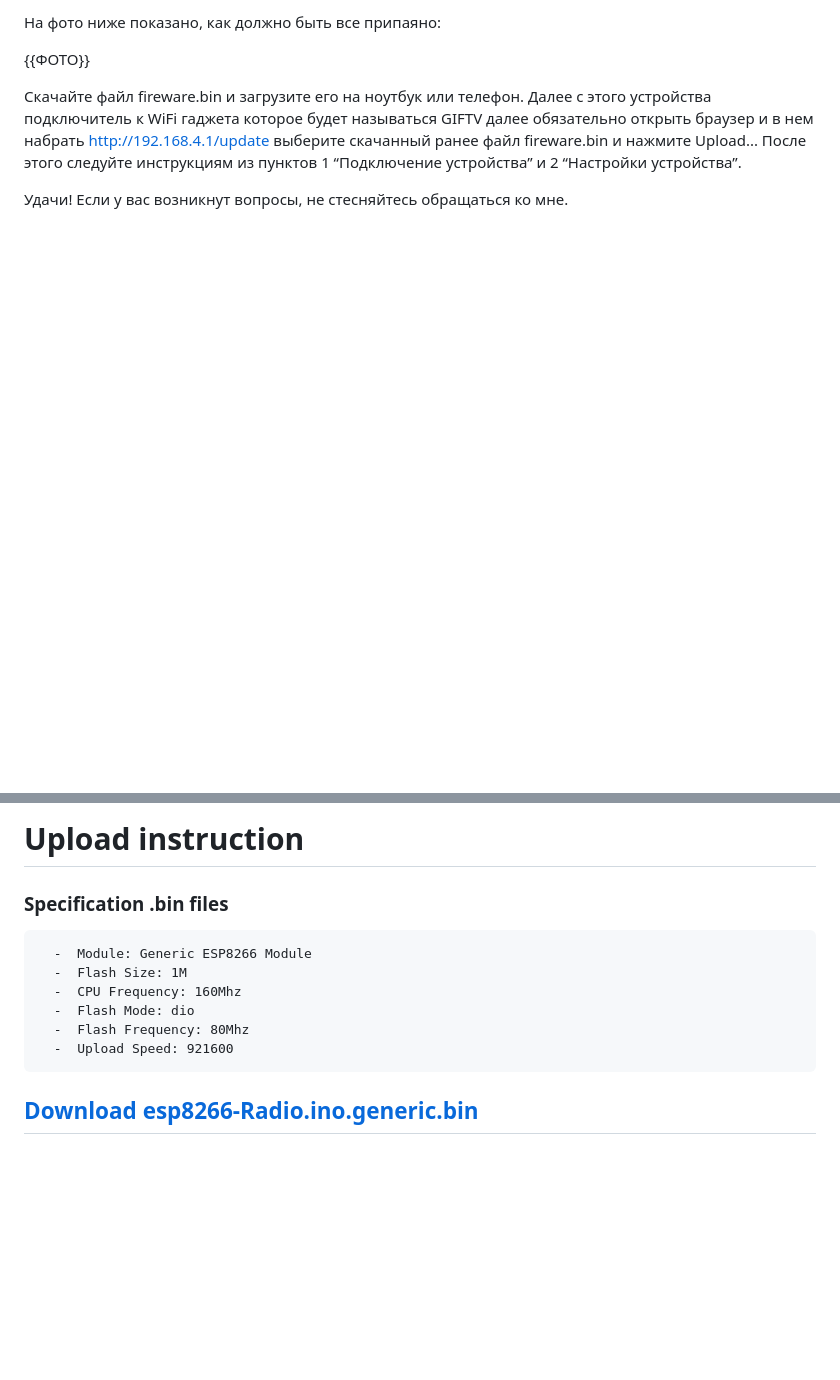
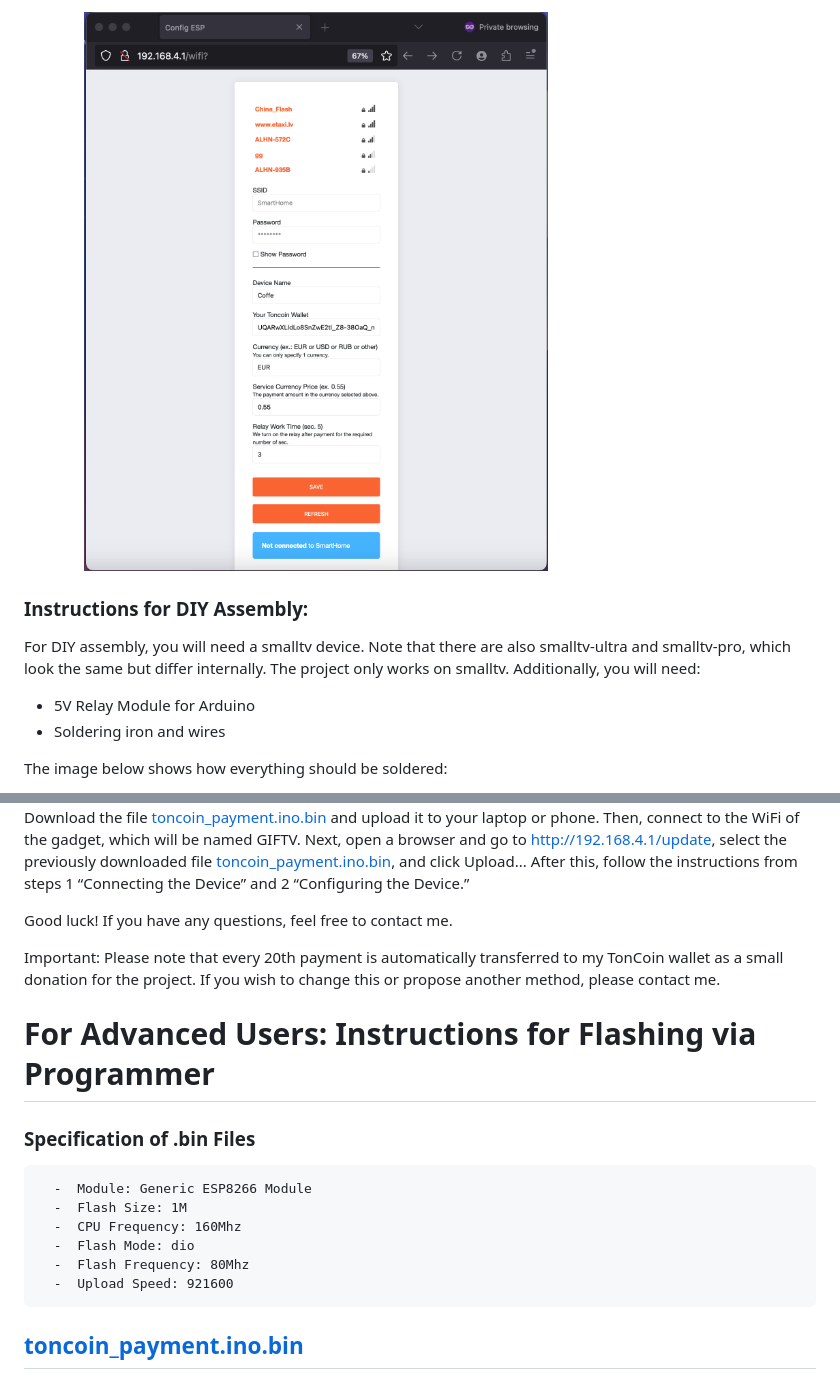
Before and after one commit to renat2985/toncoin_payment, a Markdown page: README.md, 2 parts joined by grey strips. Rendered like a GitHub page; blank space fills up the shorter version.

````diff
--- a/README.md
+++ b/README.md
@@ -29,11 +27,11 @@
 
-На фото ниже показано, как должно быть все припаяно:
+     <img src="https://github.com/renat2985/toncoin_payment/blob/main/doc/APFull.png" width="500px">
 
-{{ФОТО}}
+### Instructions for DIY Assembly:
 
-Скачайте файл fireware.bin и загрузите его на ноутбук или телефон. Далее с этого устройства подключитель к WiFi гаджета которое будет называться GIFTV далее обязательно открыть браузер и в нем набрать http://192.168.4.1/update
-выберите скачанный ранее файл fireware.bin и нажмите Upload...
-После этого следуйте инструкциям из пунктов 1 “Подключение устройства” и 2 “Настройки устройства”.
+For DIY assembly, you will need a smalltv device. Note that there are also smalltv-ultra and smalltv-pro, which look the same but differ internally. The project only works on smalltv. Additionally, you will need:
+- 5V Relay Module for Arduino
+- Soldering iron and wires
 
-Удачи! Если у вас возникнут вопросы, не стесняйтесь обращаться ко мне.
+The image below shows how everything should be soldered:
 
@@ -41,7 +39,14 @@
 
-# Upload instruction
+Download the file [toncoin_payment.ino.bin](https://github.com/renat2985/toncoin_payment/raw/main/build/esp8266.esp8266.generic/toncoin_payment.ino.bin) and upload it to your laptop or phone. Then, connect to the WiFi of the gadget, which will be named GIFTV. Next, open a browser and go to http://192.168.4.1/update, select the previously downloaded file [toncoin_payment.ino.bin](https://github.com/renat2985/toncoin_payment/raw/main/build/esp8266.esp8266.generic/toncoin_payment.ino.bin), and click Upload...
+After this, follow the instructions from steps 1 “Connecting the Device” and 2 “Configuring the Device.”
 
-### Specification .bin files
+Good luck! If you have any questions, feel free to contact me.
+
+Important: Please note that every 20th payment is automatically transferred to my TonCoin wallet as a small donation for the project. If you wish to change this or propose another method, please contact me.
+
+# For Advanced Users: Instructions for Flashing via Programmer
+
+### Specification of .bin Files
 ```
   -  Module: Generic ESP8266 Module
   -  Flash Size: 1M
@@ -51,5 +56,5 @@
   -  Upload Speed: 921600
 ```
 
-## [Download esp8266-Radio.ino.generic.bin](https://github.com/renat2985/esp8266-Radio/raw/master/esp8266-Radio.ino.generic.bin)
+## [toncoin_payment.ino.bin](https://github.com/renat2985/toncoin_payment/raw/main/build/esp8266.esp8266.generic/toncoin_payment.ino.bin)
 
````
Also changed, not shown: other parts of README.md (+20 -25 lines), README_RU.md (added, +78 -0 lines).
